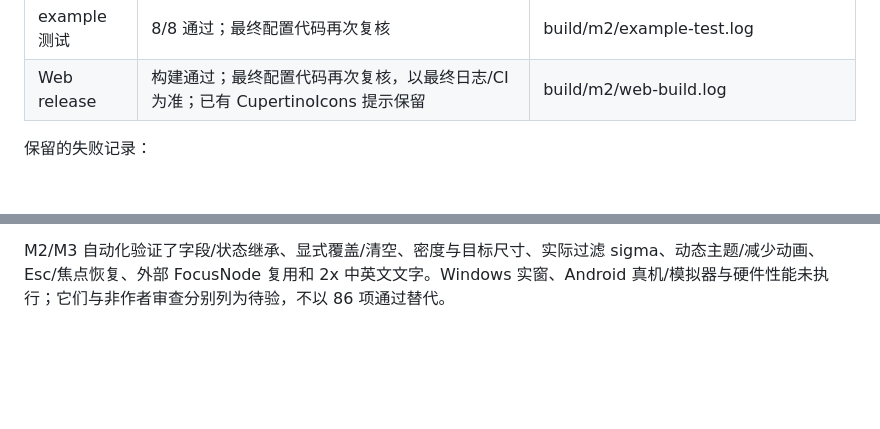
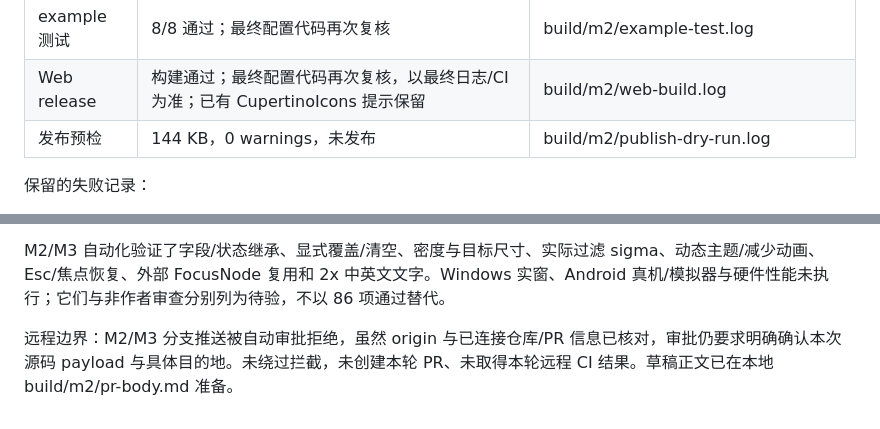
Before and after one commit to surface-user/Flutter_liquid_glass, a Markdown page: doc/testing.md, 2 parts joined by grey strips. GitHub-like rendering; blank space fills up the shorter version.

```diff
--- a/doc/testing.md
+++ b/doc/testing.md
@@ -66,6 +66,7 @@ API 对照使用 SDK 已安装的 analyzer 解析重构前备份与当前源码
 | 新增视觉基准 | design-light/design-dark 已逐张目检（Agent），暗色局部文字对比度调整后重新生成，并普通测试比较通过 | build/m2/design-render-retest.log、test/goldens/design-*.png |
 | example 测试 | 8/8 通过；最终配置代码再次复核 | build/m2/example-test.log |
 | Web release | 构建通过；最终配置代码再次复核，以最终日志/CI 为准；已有 CupertinoIcons 提示保留 | build/m2/web-build.log |
+| 发布预检 | 144 KB，0 warnings，未发布 | build/m2/publish-dry-run.log |
 
 保留的失败记录：
 
@@ -75,3 +76,5 @@ API 对照使用 SDK 已安装的 analyzer 解析重构前备份与当前源码
 - 早期格式/分析错误修复后复验；没有删除、跳过或降低原失败测试。
 
 M2/M3 自动化验证了字段/状态继承、显式覆盖/清空、密度与目标尺寸、实际过滤 sigma、动态主题/减少动画、Esc/焦点恢复、外部 FocusNode 复用和 2x 中英文文字。Windows 实窗、Android 真机/模拟器与硬件性能未执行；它们与非作者审查分别列为待验，不以 86 项通过替代。
+
+远程边界：M2/M3 分支推送被自动审批拒绝，虽然 origin 与已连接仓库/PR 信息已核对，审批仍要求明确确认本次源码 payload 与具体目的地。未绕过拦截，未创建本轮 PR、未取得本轮远程 CI 结果。草稿正文已在本地 build/m2/pr-body.md 准备。
```
Also changed, not shown: doc/task.md (+3 -2 lines).
